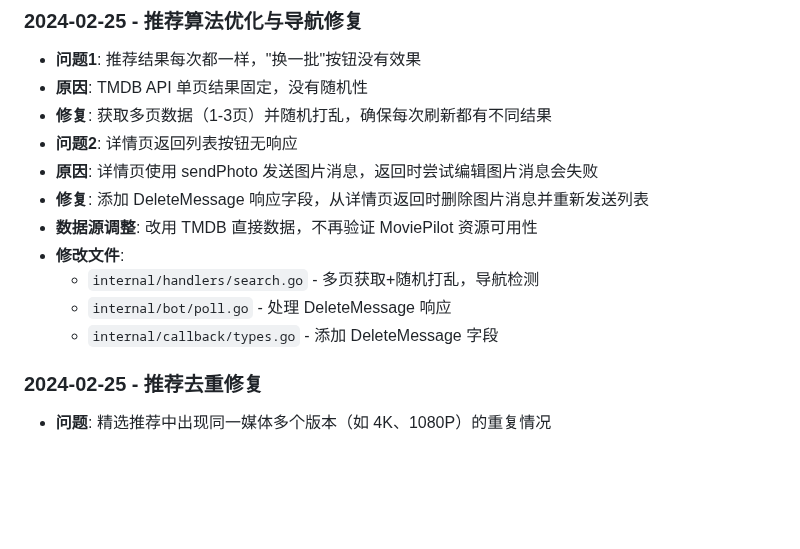
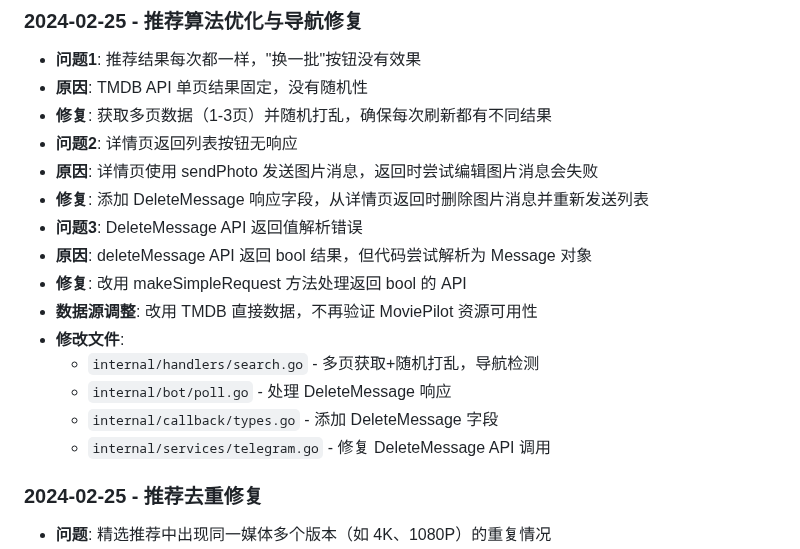
Before and after one commit to xzb177/YiMao, a Markdown page: ai.md, the part around the change. GitHub-like rendering; blank space fills up the shorter version.

Commit message:
docs: record DeleteMessage API fix in ai.md
Co-Authored-By: Claude Opus 4.6 (1M context) <noreply@anthropic.com>

```diff
--- a/ai.md
+++ b/ai.md
@@ -87,11 +87,15 @@ detail:id:{id}:type:{type}  # 查看详情
 - **问题2**: 详情页返回列表按钮无响应
 - **原因**: 详情页使用 sendPhoto 发送图片消息，返回时尝试编辑图片消息会失败
 - **修复**: 添加 DeleteMessage 响应字段，从详情页返回时删除图片消息并重新发送列表
+- **问题3**: DeleteMessage API 返回值解析错误
+- **原因**: deleteMessage API 返回 bool 结果，但代码尝试解析为 Message 对象
+- **修复**: 改用 makeSimpleRequest 方法处理返回 bool 的 API
 - **数据源调整**: 改用 TMDB 直接数据，不再验证 MoviePilot 资源可用性
 - **修改文件**:
   - `internal/handlers/search.go` - 多页获取+随机打乱，导航检测
   - `internal/bot/poll.go` - 处理 DeleteMessage 响应
   - `internal/callback/types.go` - 添加 DeleteMessage 字段
+  - `internal/services/telegram.go` - 修复 DeleteMessage API 调用
 
 ### 2024-02-25 - 推荐去重修复
 - **问题**: 精选推荐中出现同一媒体多个版本（如 4K、1080P）的重复情况
```
